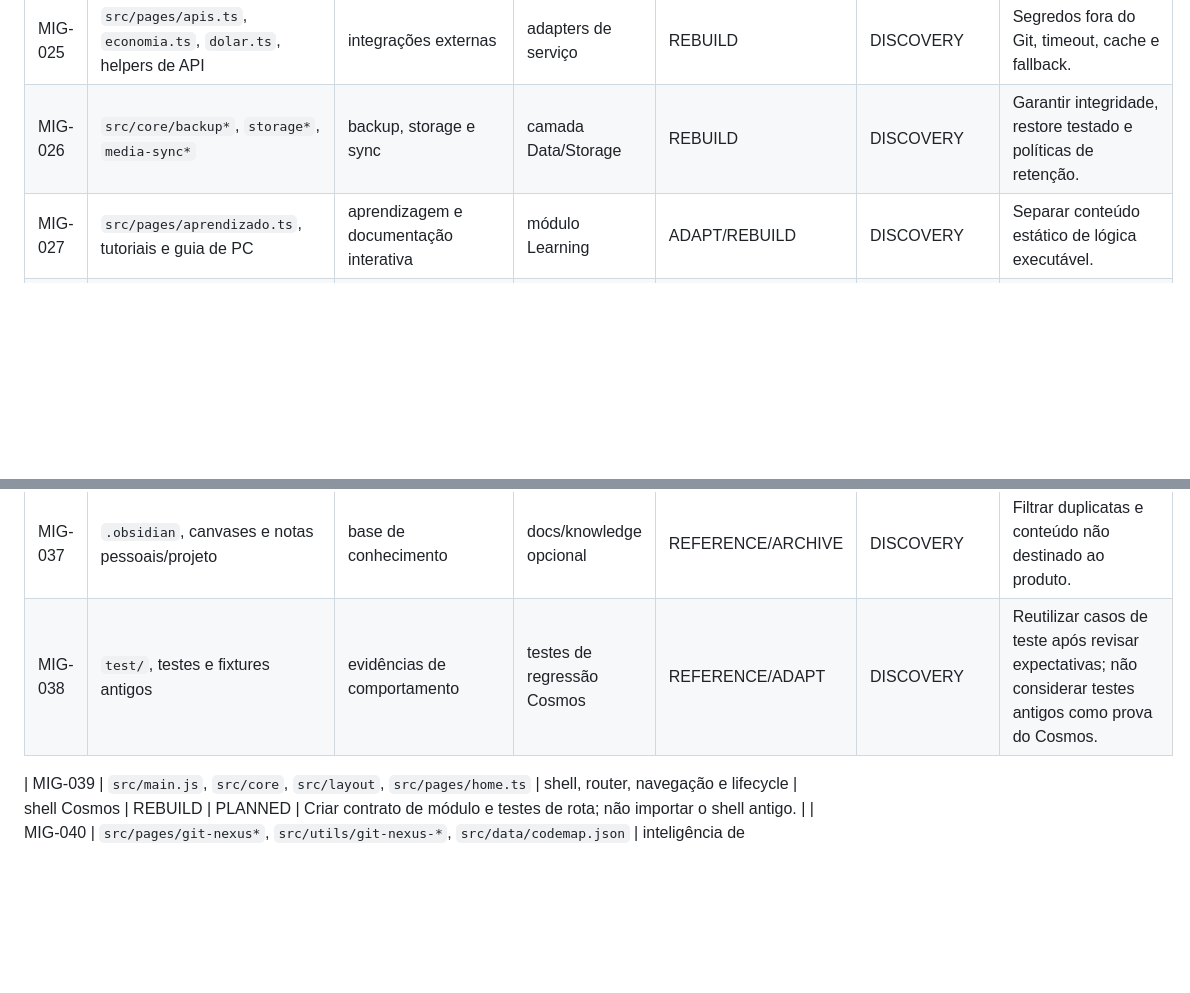
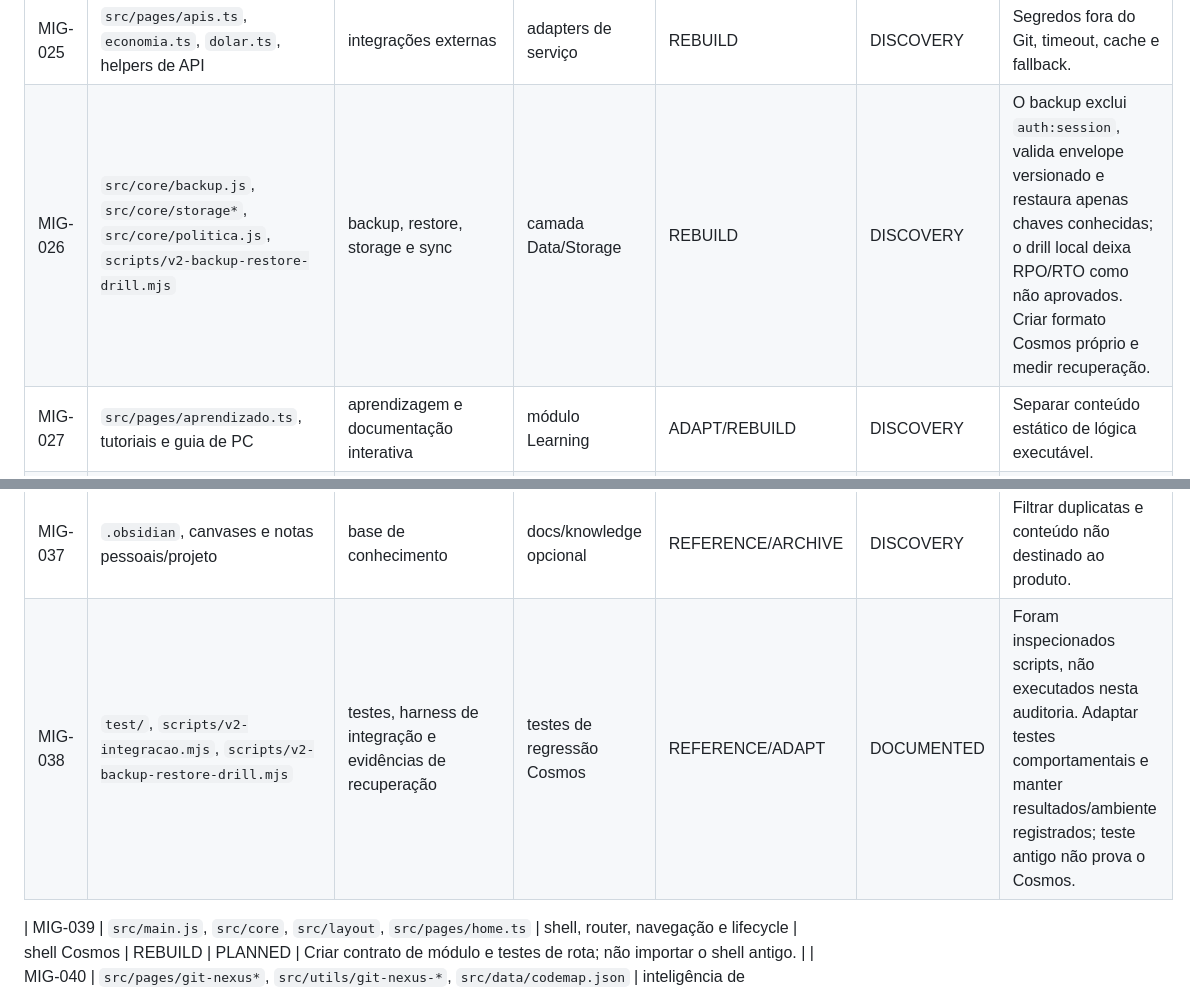
Before and after one commit to Lucas-Belucci-Bellini/Cosmos, a Markdown page: docs/migration/MIGRATION_MATRIX.md, 2 parts joined by grey strips. GitHub-like rendering; blank space fills up the shorter version.

```diff
--- a/docs/migration/MIGRATION_MATRIX.md
+++ b/docs/migration/MIGRATION_MATRIX.md
@@ -31,7 +31,7 @@ Métodos: `COPY` (dados/artefatos aprovados sem lógica acoplada), `ADAPT` (tran
 | MIG-023 | `src/pages/zomboid*`, `modpack.ts`, `src/data/zomboid-*` | jogos, modpacks e administração | módulo Game Knowledge | REFERENCE/REBUILD | DISCOVERY | Versionar dados e validar compatibilidade. |
 | MIG-024 | `src/pages/jogos.ts`, `videos.ts`, `src/data/cronicas.js`, `universos.js` | mídia e universo narrativo | módulos de conteúdo | REFERENCE/ADAPT | DISCOVERY | Confirmar licenças, origem e escopo antes de importar. |
 | MIG-025 | `src/pages/apis.ts`, `economia.ts`, `dolar.ts`, helpers de API | integrações externas | adapters de serviço | REBUILD | DISCOVERY | Segredos fora do Git, timeout, cache e fallback. |
-| MIG-026 | `src/core/backup*`, `storage*`, `media-sync*` | backup, storage e sync | camada Data/Storage | REBUILD | DISCOVERY | Garantir integridade, restore testado e políticas de retenção. |
+| MIG-026 | `src/core/backup.js`, `src/core/storage*`, `src/core/politica.js`, `scripts/v2-backup-restore-drill.mjs` | backup, restore, storage e sync | camada Data/Storage | REBUILD | DISCOVERY | O backup exclui `auth:session`, valida envelope versionado e restaura apenas chaves conhecidas; o drill local deixa RPO/RTO como não aprovados. Criar formato Cosmos próprio e medir recuperação. |
 | MIG-027 | `src/pages/aprendizado.ts`, tutoriais e guia de PC | aprendizagem e documentação interativa | módulo Learning | ADAPT/REBUILD | DISCOVERY | Separar conteúdo estático de lógica executável. |
 | MIG-028 | `src/pages/robotica.ts`, `tecnologia-militar.ts` e páginas técnicas | conteúdo técnico | módulo Technical Knowledge | REFERENCE/REBUILD | DISCOVERY | Curadoria, fontes e manutenção antes da migração. |
 | MIG-029 | `supabase/migrations`, `backend/`, `backend-java/`, `api/` | APIs, auth, banco e realtime | serviços Cosmos | REBUILD | DISCOVERY | Desenhar schema e contratos novos; não reproduzir automaticamente o backend. |
@@ -43,7 +43,7 @@ Métodos: `COPY` (dados/artefatos aprovados sem lógica acoplada), `ADAPT` (tran
 | MIG-035 | `public/modelos-3d`, áudio, PDFs, PNGs e outros assets | assets diversos | storage por módulo | ADAPT/ARCHIVE | DISCOVERY | Catalogar tamanho, checksum, licença, finalidade e consumidor. |
 | MIG-036 | `.claude/skills`, `AGENTS.md`, `CLAUDE.md`, scripts de automação | instruções e ferramentas de agentes | automação Cosmos revisada | REFERENCE/ADAPT | DISCOVERY | Auditar comandos e caminhos; nenhuma instrução antiga é confiável por padrão. |
 | MIG-037 | `.obsidian`, canvases e notas pessoais/projeto | base de conhecimento | docs/knowledge opcional | REFERENCE/ARCHIVE | DISCOVERY | Filtrar duplicatas e conteúdo não destinado ao produto. |
-| MIG-038 | `test/`, testes e fixtures antigos | evidências de comportamento | testes de regressão Cosmos | REFERENCE/ADAPT | DISCOVERY | Reutilizar casos de teste após revisar expectativas; não considerar testes antigos como prova do Cosmos. |
+| MIG-038 | `test/`, `scripts/v2-integracao.mjs`, `scripts/v2-backup-restore-drill.mjs` | testes, harness de integração e evidências de recuperação | testes de regressão Cosmos | REFERENCE/ADAPT | DOCUMENTED | Foram inspecionados scripts, não executados nesta auditoria. Adaptar testes comportamentais e manter resultados/ambiente registrados; teste antigo não prova o Cosmos. |
 
 | MIG-039 | `src/main.js`, `src/core`, `src/layout`, `src/pages/home.ts` | shell, router, navegação e lifecycle | shell Cosmos | REBUILD | PLANNED | Criar contrato de módulo e testes de rota; não importar o shell antigo. |
 | MIG-040 | `src/pages/git-nexus*`, `src/utils/git-nexus-*`, `src/data/codemap.json` | inteligência de repositórios | Developer Tools | REBUILD/ADAPT | DISCOVERY | Confirmar fontes, atualidade do índice, exclusões e limites de processamento. |
```
Also changed, not shown: other parts of docs/migration/MIGRATION_MATRIX.md (+2 -2 lines).
